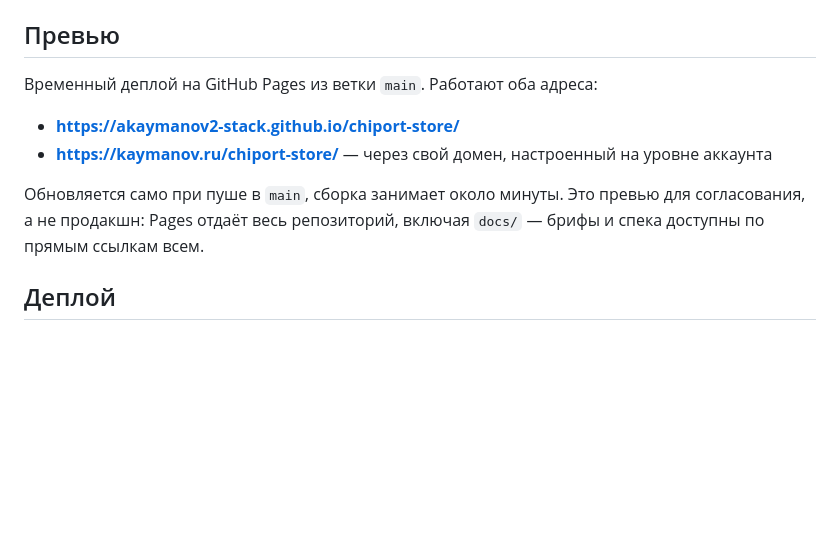
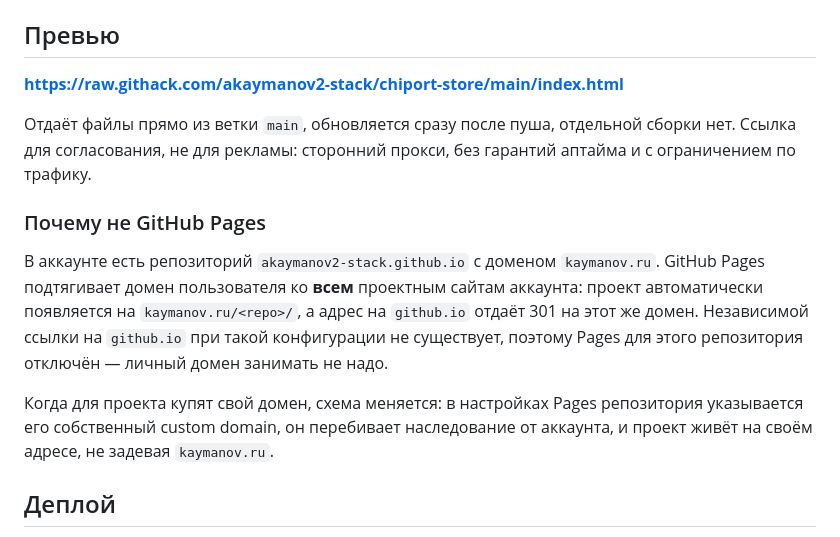
Before and after one commit to akaymanov2-stack/chiport-store, a Markdown page: README.md, the part around the change. Rendered like a GitHub page; blank space fills up the shorter version.

Commit message:
Убрать проект с личного домена
GitHub Pages наследует домен аккаунта (kaymanov.ru) на все проектные
сайты, независимой ссылки на github.io при такой конфигурации нет.
Pages для репозитория отключён, превью переехало на raw.githack.

Co-Authored-By: Claude Opus 5 <noreply@anthropic.com>

```diff
--- a/README.md
+++ b/README.md
@@ -39,14 +39,24 @@
 
 ## Превью
 
-Временный деплой на GitHub Pages из ветки `main`. Работают оба адреса:
+**https://raw.githack.com/akaymanov2-stack/chiport-store/main/index.html**
 
-- **https://akaymanov2-stack.github.io/chiport-store/**
-- **https://kaymanov.ru/chiport-store/** — через свой домен, настроенный на уровне аккаунта
+Отдаёт файлы прямо из ветки `main`, обновляется сразу после пуша, отдельной сборки нет.
+Ссылка для согласования, не для рекламы: сторонний прокси, без гарантий аптайма
+и с ограничением по трафику.
 
-Обновляется само при пуше в `main`, сборка занимает около минуты. Это превью для
-согласования, а не продакшн: Pages отдаёт весь репозиторий, включая `docs/` — брифы
-и спека доступны по прямым ссылкам всем.
+### Почему не GitHub Pages
+
+В аккаунте есть репозиторий `akaymanov2-stack.github.io` с доменом `kaymanov.ru`.
+GitHub Pages подтягивает домен пользователя ко **всем** проектным сайтам аккаунта:
+проект автоматически появляется на `kaymanov.ru/<repo>/`, а адрес на `github.io`
+отдаёт 301 на этот же домен. Независимой ссылки на `github.io` при такой конфигурации
+не существует, поэтому Pages для этого репозитория отключён — личный домен занимать
+не надо.
+
+Когда для проекта купят свой домен, схема меняется: в настройках Pages репозитория
+указывается его собственный custom domain, он перебивает наследование от аккаунта,
+и проект живёт на своём адресе, не задевая `kaymanov.ru`.
 
 ## Деплой
 
```
